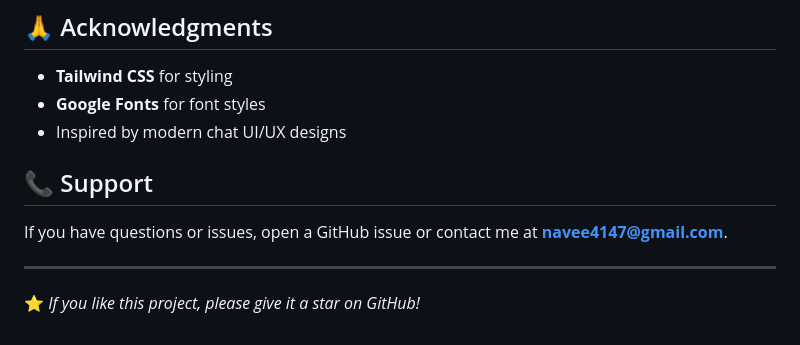
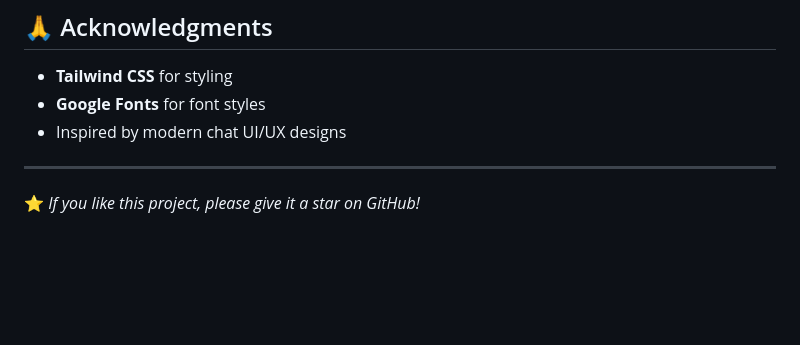
Before and after one commit to Naveenr810953/AgenticAI-Chatbot, a Markdown page: README.md, the part around the change. Rendered like a GitHub page; blank space fills up the shorter version.

```diff
--- a/README.md
+++ b/README.md
@@ -179,10 +179,6 @@ Optimized for performance:
 - **Google Fonts** for font styles
 - Inspired by modern chat UI/UX designs
 
-## 📞 Support
-
-If you have questions or issues, open a GitHub issue or contact me at **navee4147@gmail.com**.
-
 ---
 
 ⭐️ *If you like this project, please give it a star on GitHub!*
```
